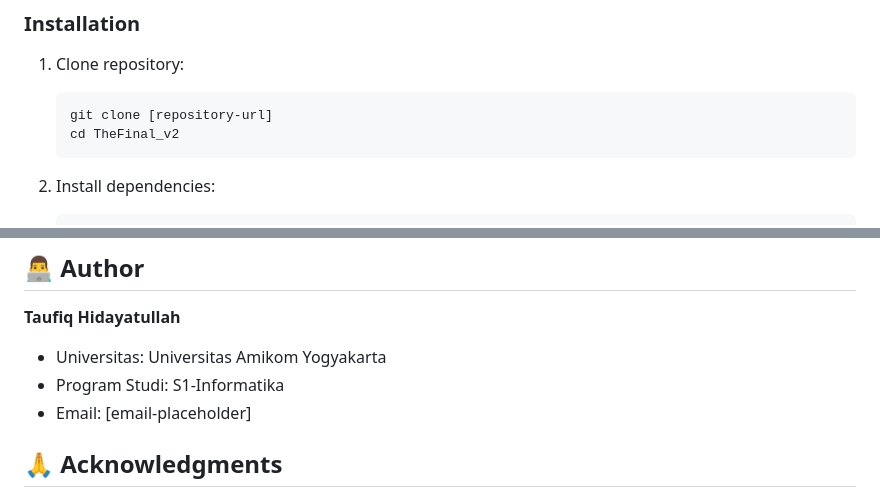
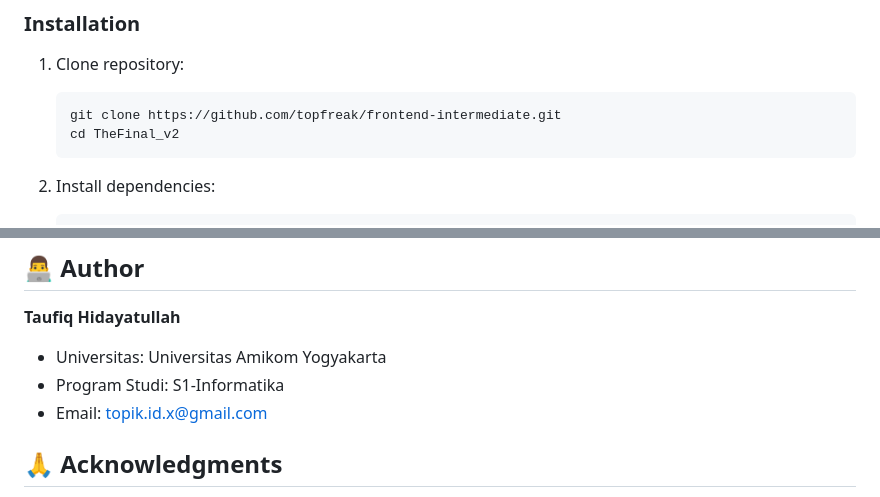
Before and after one commit to topfreak/frontend-intermediate, a Markdown page: README.md, 2 parts joined by grey strips. GitHub-like rendering.

Commit message:
3rd push

````diff
--- a/README.md
+++ b/README.md
@@ -82,7 +82,7 @@ TheFinal_v2/
 
 1. Clone repository:
    ```bash
-   git clone [repository-url]
+   git clone https://github.com/topfreak/frontend-intermediate.git
    cd TheFinal_v2
    ```
 
@@ -297,7 +297,7 @@ Proyek ini dibuat untuk keperluan edukasi dan portfolio.
 **Taufiq Hidayatullah**
 - Universitas: Universitas Amikom Yogyakarta
 - Program Studi: S1-Informatika
-- Email: [email-placeholder]
+- Email: topik.id.x@gmail.com
 
 ## 🙏 Acknowledgments
 
````
